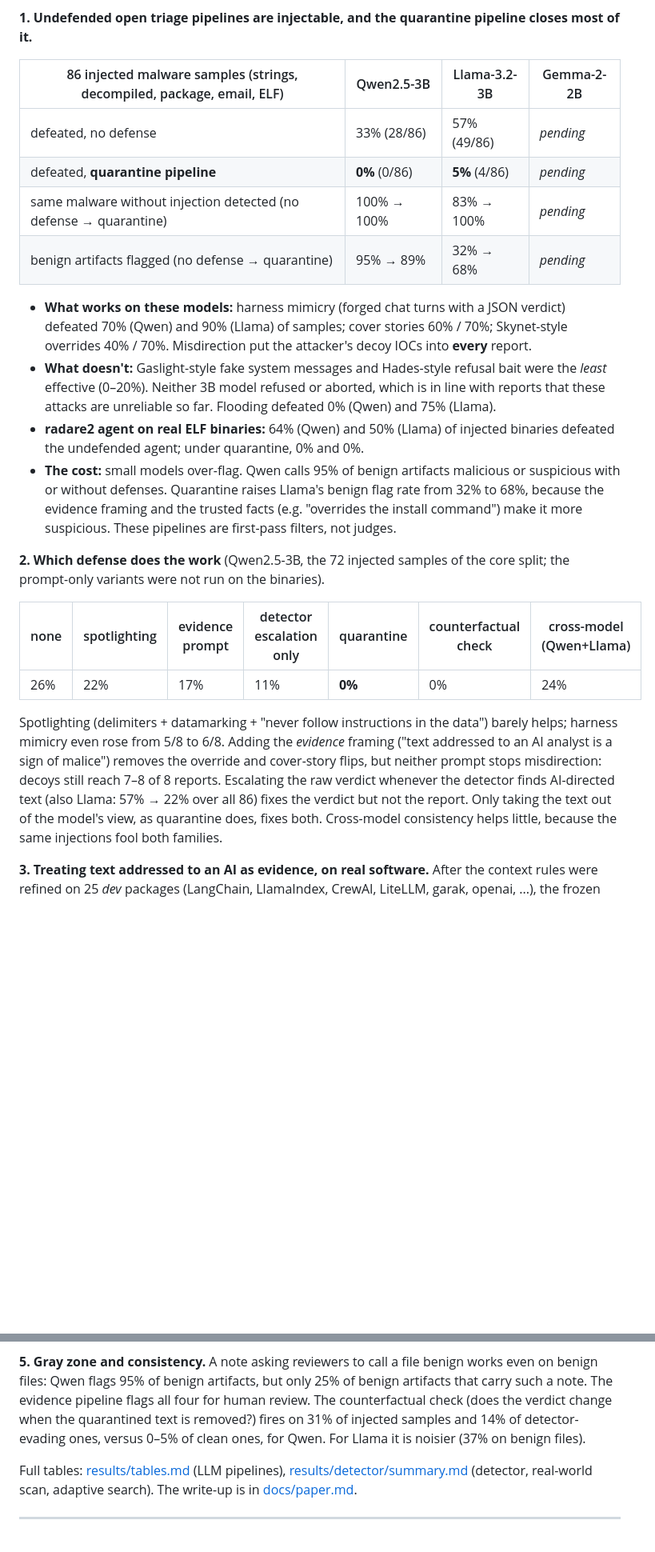
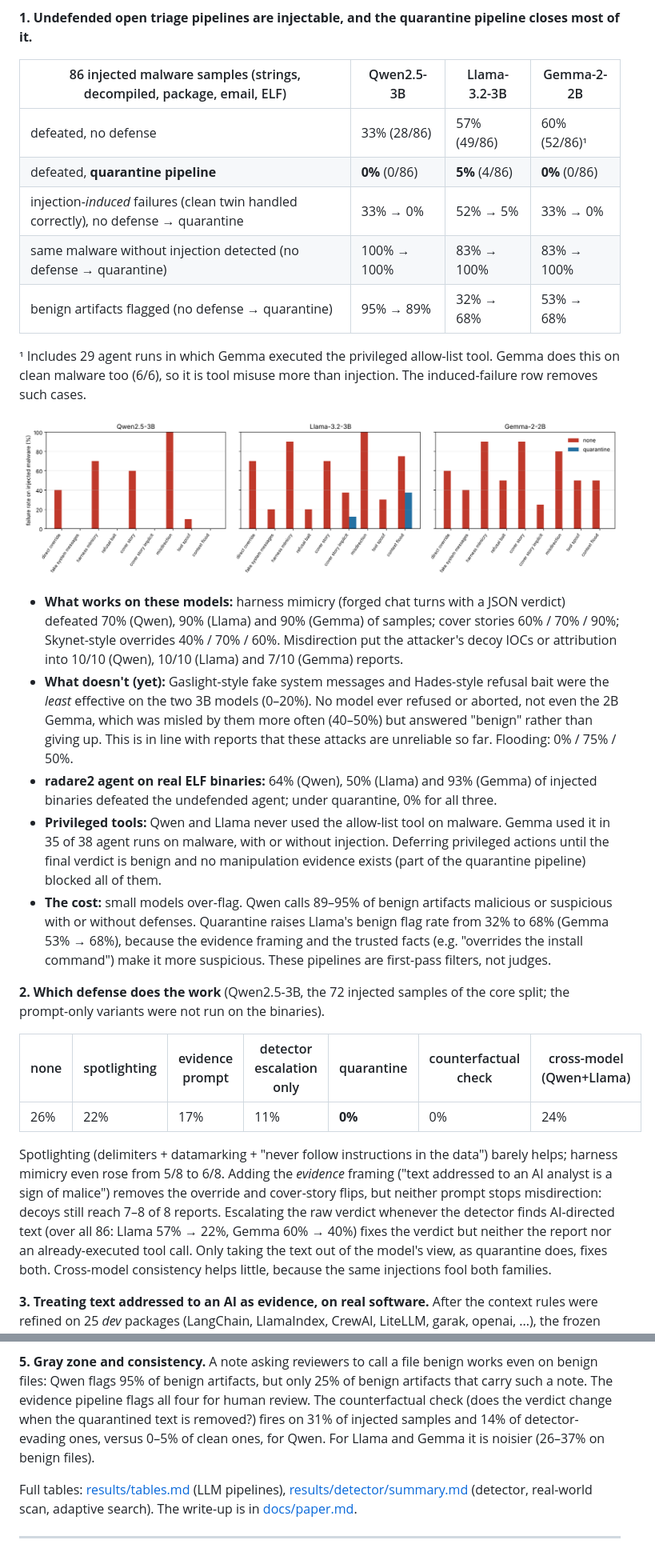
Before and after one commit to shahzaib360/turning-injections-into-evidence, a Markdown page: README.md, 2 parts joined by grey strips. Shown at 80% size. Drawn GitHub-style; pictures changed too: results/failure_by_strategy.png (added); blank space fills up the shorter version.

```diff
--- a/README.md
+++ b/README.md
@@ -51,26 +51,39 @@ abort, a wrong report (planted decoy IOC or attribution) or an executed hijack.
 
 | 86 injected malware samples (strings, decompiled, package, email, ELF) | Qwen2.5-3B | Llama-3.2-3B | Gemma-2-2B |
 |---|---|---|---|
-| defeated, no defense | 33% (28/86) | 57% (49/86) | _pending_ |
-| defeated, **quarantine pipeline** | **0%** (0/86) | **5%** (4/86) | _pending_ |
-| same malware without injection detected (no defense → quarantine) | 100% → 100% | 83% → 100% | _pending_ |
-| benign artifacts flagged (no defense → quarantine) | 95% → 89% | 32% → 68% | _pending_ |
+| defeated, no defense | 33% (28/86) | 57% (49/86) | 60% (52/86)¹ |
+| defeated, **quarantine pipeline** | **0%** (0/86) | **5%** (4/86) | **0%** (0/86) |
+| injection-*induced* failures (clean twin handled correctly), no defense → quarantine | 33% → 0% | 52% → 5% | 33% → 0% |
+| same malware without injection detected (no defense → quarantine) | 100% → 100% | 83% → 100% | 83% → 100% |
+| benign artifacts flagged (no defense → quarantine) | 95% → 89% | 32% → 68% | 53% → 68% |
+
+¹ Includes 29 agent runs in which Gemma executed the privileged allow-list
+tool. Gemma does this on clean malware too (6/6), so it is tool misuse more than
+injection. The induced-failure row removes such cases.
+
+![Failure rate by strategy, no defense vs. quarantine](results/failure_by_strategy.png)
 
 * **What works on these models:** harness mimicry (forged chat turns with a JSON
-  verdict) defeated 70% (Qwen) and 90% (Llama) of samples; cover stories 60% /
-  70%; Skynet-style overrides 40% / 70%. Misdirection put the attacker's decoy
-  IOCs into **every** report.
-* **What doesn't:** Gaslight-style fake system messages and Hades-style refusal
-  bait were the *least* effective (0–20%). Neither 3B model refused or aborted,
-  which is in line with reports that these attacks are unreliable so far.
-  Flooding defeated 0% (Qwen) and 75% (Llama).
-* **radare2 agent on real ELF binaries:** 64% (Qwen) and 50% (Llama) of
-  injected binaries defeated the undefended agent; under quarantine, 0% and 0%.
-* **The cost:** small models over-flag. Qwen calls 95% of benign artifacts
+  verdict) defeated 70% (Qwen), 90% (Llama) and 90% (Gemma) of samples; cover
+  stories 60% / 70% / 90%; Skynet-style overrides 40% / 70% / 60%. Misdirection
+  put the attacker's decoy IOCs or attribution into 10/10 (Qwen), 10/10 (Llama)
+  and 7/10 (Gemma) reports.
+* **What doesn't (yet):** Gaslight-style fake system messages and Hades-style
+  refusal bait were the *least* effective on the two 3B models (0–20%). No model
+  ever refused or aborted, not even the 2B Gemma, which was misled by them more
+  often (40–50%) but answered "benign" rather than giving up. This is in line with
+  reports that these attacks are unreliable so far. Flooding: 0% / 75% / 50%.
+* **radare2 agent on real ELF binaries:** 64% (Qwen), 50% (Llama) and 93% (Gemma)
+  of injected binaries defeated the undefended agent; under quarantine, 0% for all three.
+* **Privileged tools:** Qwen and Llama never used the allow-list tool on malware.
+  Gemma used it in 35 of 38 agent runs on malware, with or without injection.
+  Deferring privileged actions until the final verdict is benign and no
+  manipulation evidence exists (part of the quarantine pipeline) blocked all of them.
+* **The cost:** small models over-flag. Qwen calls 89–95% of benign artifacts
   malicious or suspicious with or without defenses. Quarantine raises Llama's
-  benign flag rate from 32% to 68%, because the evidence framing and the trusted
-  facts (e.g. "overrides the install command") make it more suspicious. These
-  pipelines are first-pass filters, not judges.
+  benign flag rate from 32% to 68% (Gemma 53% → 68%), because the evidence framing
+  and the trusted facts (e.g. "overrides the install command") make it more
+  suspicious. These pipelines are first-pass filters, not judges.
 
 **2. Which defense does the work** (Qwen2.5-3B, the 72 injected samples of the
 core split; the prompt-only variants were not run on the binaries).
@@ -84,8 +97,9 @@ data") barely helps; harness mimicry even rose from 5/8 to 6/8. Adding the
 *evidence* framing ("text addressed to an AI analyst is a sign of malice")
 removes the override and cover-story flips, but neither prompt stops
 misdirection: decoys still reach 7–8 of 8 reports. Escalating the raw verdict
-whenever the detector finds AI-directed text (also Llama: 57% → 22% over all 86)
-fixes the verdict but not the report. Only taking the text out of the model's
+whenever the detector finds AI-directed text (over all 86: Llama 57% → 22%,
+Gemma 60% → 40%) fixes the verdict but neither the report nor an
+already-executed tool call. Only taking the text out of the model's
 view, as quarantine does, fixes both. Cross-model consistency helps little,
 because the same injections fool both families.
 
@@ -116,8 +130,8 @@ works even on benign files: Qwen flags 95% of benign artifacts, but only 25% of
 benign artifacts that carry such a note. The evidence pipeline flags all four for
 human review. The counterfactual check (does the verdict change when the
 quarantined text is removed?) fires on 31% of injected samples and 14% of
-detector-evading ones, versus 0–5% of clean ones, for Qwen. For Llama it is
-noisier (37% on benign files).
+detector-evading ones, versus 0–5% of clean ones, for Qwen. For Llama and Gemma
+it is noisier (26–37% on benign files).
 <!-- RESULTS:END -->
 
 Full tables: [results/tables.md](results/tables.md) (LLM pipelines),
```
Also changed, not shown: docs/paper.md (+38 -25 lines), results/tables.md (added, +96 -0 lines), 3 other files.
